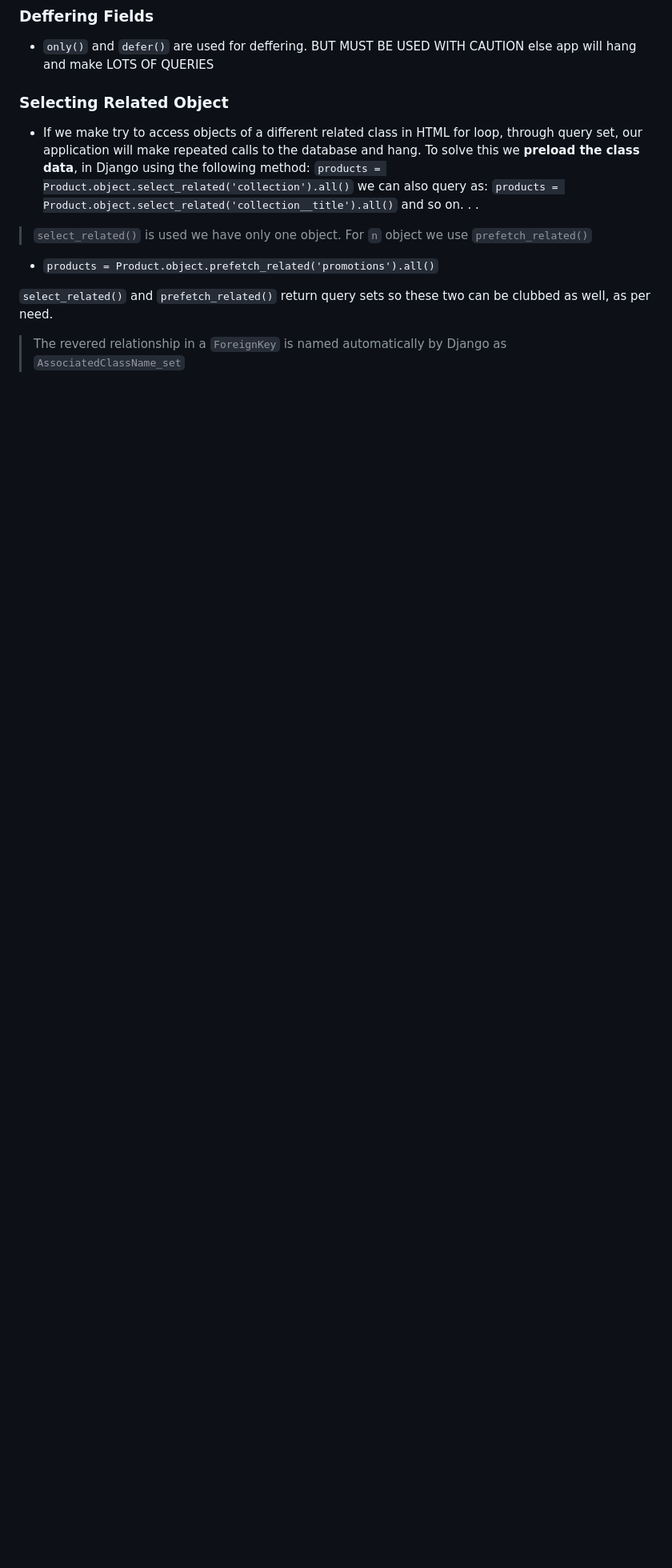
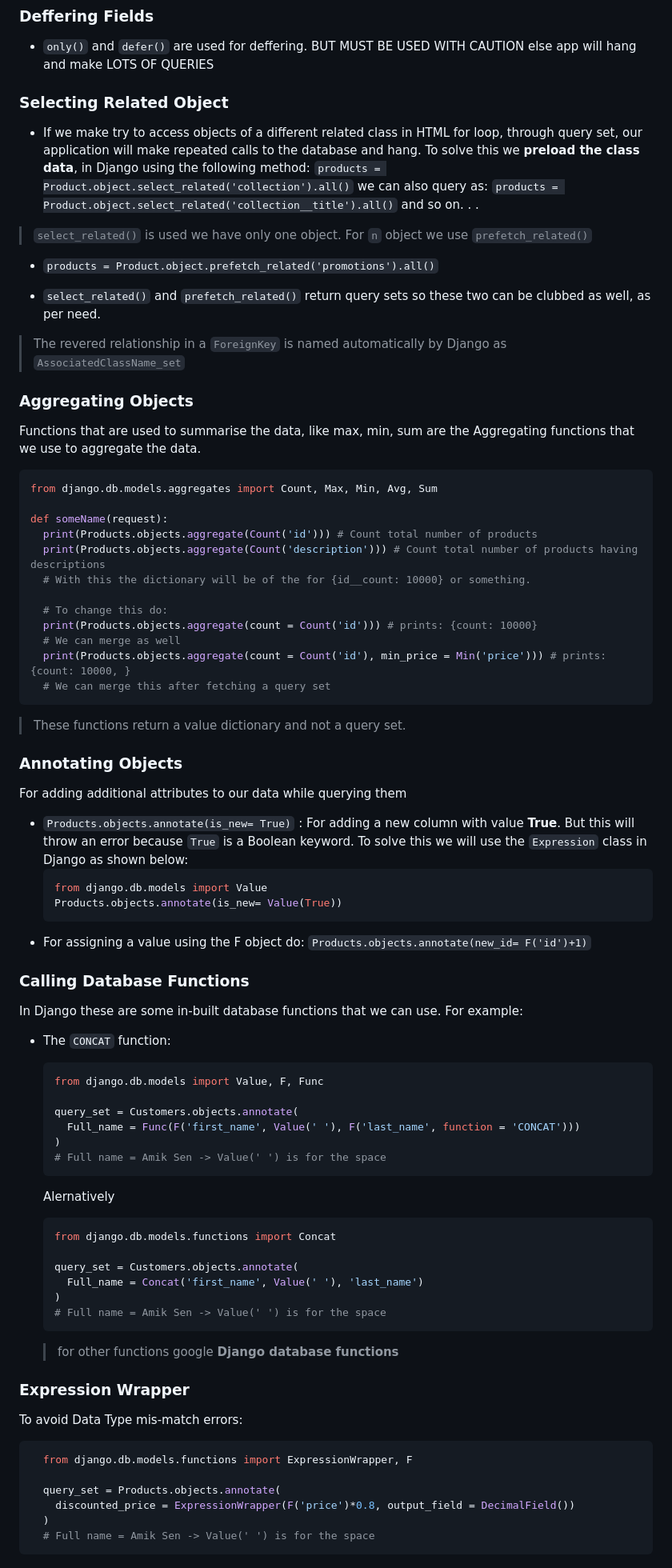
Before and after one commit to Amik-Sen-Fun/Django-Ecommerce-Backend, a Markdown page: Notes/1. Intro + ORM.md, the part around the change. Shown at 80% size. Rendered like a GitHub page; blank space fills up the shorter version.

Commit message:
ORM segregated and notes completed

````diff
--- a/Django Notes.md
+++ b/Notes/1. Intro + ORM.md
@@ -530,6 +530,81 @@ For logical comparison we need to write syntax as:
 
 - `products = Product.object.prefetch_related('promotions').all()`
 
-`select_related()` and `prefetch_related()` return query sets so these two can be clubbed as well, as per need.
+- `select_related()` and `prefetch_related()` return query sets so these two can be clubbed as well, as per need.
 
 > The revered relationship in a `ForeignKey` is named automatically by Django as `AssociatedClassName_set`
+
+### Aggregating Objects
+
+Functions that are used to summarise the data, like max, min, sum are the Aggregating functions that we use to aggregate the data.
+
+```python
+from django.db.models.aggregates import Count, Max, Min, Avg, Sum
+
+def someName(request):
+  print(Products.objects.aggregate(Count('id'))) # Count total number of products
+  print(Products.objects.aggregate(Count('description'))) # Count total number of products having descriptions
+  # With this the dictionary will be of the for {id__count: 10000} or something.
+
+  # To change this do:
+  print(Products.objects.aggregate(count = Count('id'))) # prints: {count: 10000}
+  # We can merge as well
+  print(Products.objects.aggregate(count = Count('id'), min_price = Min('price'))) # prints: {count: 10000, }
+  # We can merge this after fetching a query set
+```
+
+> These functions return a value dictionary and not a query set.
+
+### Annotating Objects
+
+For adding additional attributes to our data while querying them
+
+- `Products.objects.annotate(is_new= True)` : For adding a new column with value **True**. But this will throw an error because `True` is a Boolean keyword.
+  To solve this we will use the `Expression` class in Django as shown below:
+  ```python
+  from django.db.models import Value
+  Products.objects.annotate(is_new= Value(True))
+  ```
+- For assigning a value using the F object do:
+  `Products.objects.annotate(new_id= F('id')+1)`
+
+### Calling Database Functions
+
+In Django these are some in-built database functions that we can use. For example:
+
+- The `CONCAT` function:
+
+  ```python
+  from django.db.models import Value, F, Func
+
+  query_set = Customers.objects.annotate(
+    Full_name = Func(F('first_name', Value(' '), F('last_name', function = 'CONCAT')))
+  )
+  # Full name = Amik Sen -> Value(' ') is for the space
+  ```
+
+  Alernatively
+
+  ```python
+  from django.db.models.functions import Concat
+
+  query_set = Customers.objects.annotate(
+    Full_name = Concat('first_name', Value(' '), 'last_name')
+  )
+  # Full name = Amik Sen -> Value(' ') is for the space
+  ```
+
+  > for other functions google **Django database functions**
+
+### Expression Wrapper
+
+To avoid Data Type mis-match errors:
+
+```python
+  from django.db.models.functions import ExpressionWrapper, F
+
+  query_set = Products.objects.annotate(
+    discounted_price = ExpressionWrapper(F('price')*0.8, output_field = DecimalField())
+  )
+  # Full name = Amik Sen -> Value(' ') is for the space
+```
````
Also changed, not shown: Notes/2. Admin portal.md (added).
